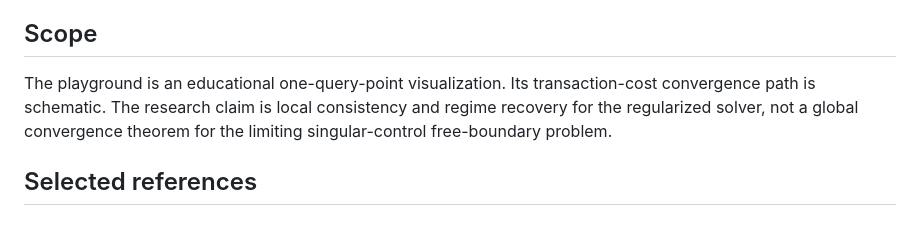
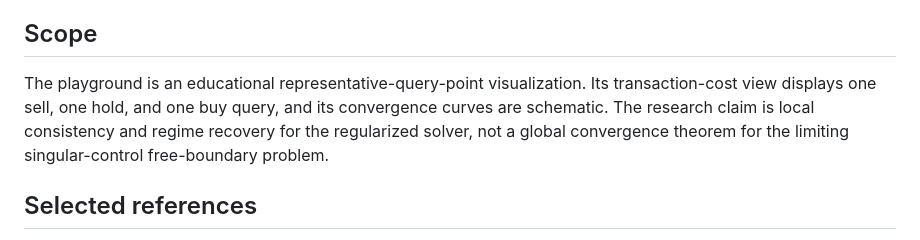
Before and after one commit to huhjeonggyu/pgdpo-playground, a Markdown page: references/recovering-no-trade-regions-aqfc-2026.md, the part around the change. GitHub-like rendering.

Commit message:
Align AQFC companion scope with three-query demo

```diff
--- a/references/recovering-no-trade-regions-aqfc-2026.md
+++ b/references/recovering-no-trade-regions-aqfc-2026.md
@@ -92,7 +92,7 @@ The sign gives buy, hold, or sell; the magnitude gives trading speed. The no-tra
 
 ## Scope
 
-The playground is an educational one-query-point visualization. Its transaction-cost convergence path is schematic. The research claim is local consistency and regime recovery for the regularized solver, not a global convergence theorem for the limiting singular-control free-boundary problem.
+The playground is an educational representative-query-point visualization. Its transaction-cost view displays one sell, one hold, and one buy query, and its convergence curves are schematic. The research claim is local consistency and regime recovery for the regularized solver, not a global convergence theorem for the limiting singular-control free-boundary problem.
 
 ## Selected references
 
```
